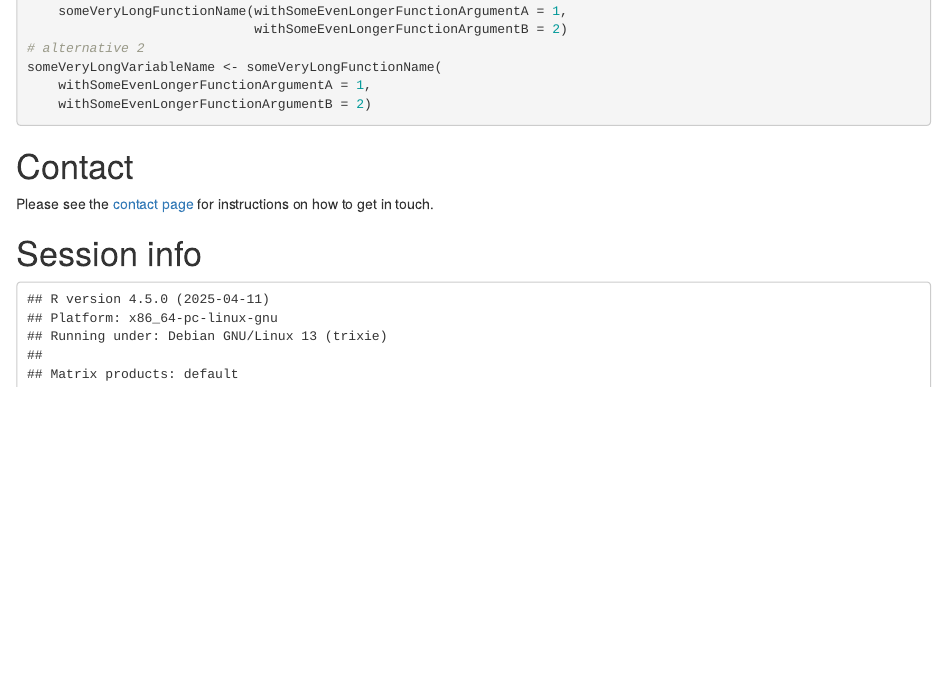
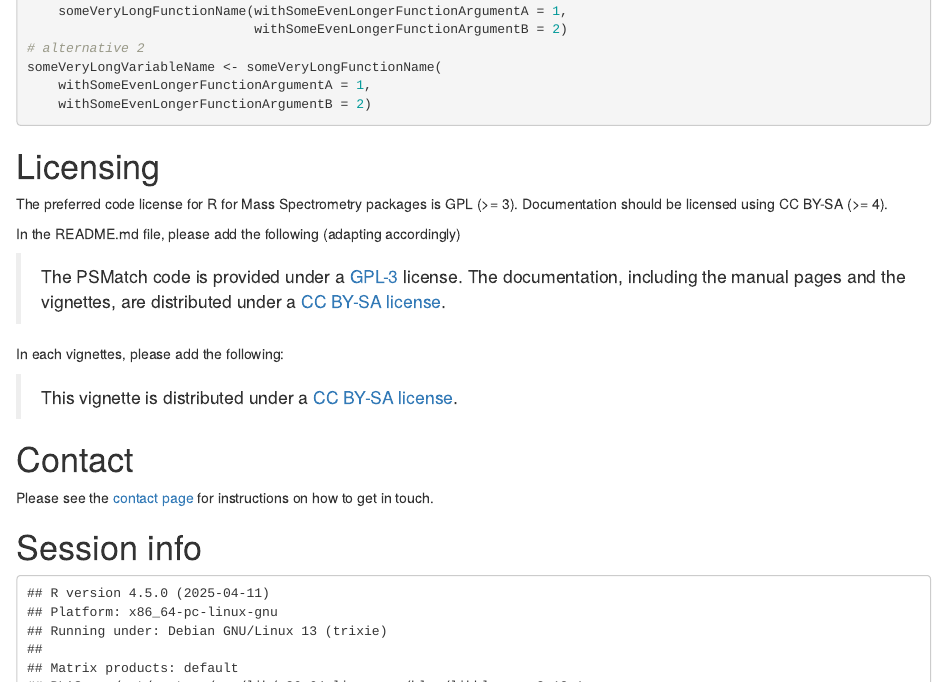
Before and after one commit to rformassspectrometry/RforMassSpectrometry, an R Markdown document (vignettes/RforMassSpectrometry.Rmd): the page in a window 1100 px wide, from 2840 px down. Rendered offline with R 4.5, knitr and Pandoc, with nearby package versions; drawn as R Markdown's standard HTML page in place of the format the file asks for; some code elsewhere in the file could not run offline.

Commit message:
Add license info

````diff
--- a/vignettes/RforMassSpectrometry.Rmd
+++ b/vignettes/RforMassSpectrometry.Rmd
@@ -235,6 +235,25 @@ someVeryLongVariableName <- someVeryLongFunctionName(
     withSomeEvenLongerFunctionArgumentB = 2)
 ```
 
+
+# Licensing
+
+The preferred code license for R for Mass Spectrometry packages is GPL
+(>= 3). Documentation should be licensed using CC BY-SA (>= 4).
+
+In the README.md file, please add the following (adapting accordingly)
+
+> The PSMatch code is provided under a
+> [GPL-3](https://opensource.org/license/gpl-3.0) license. The
+> documentation, including the manual pages and the vignettes, are
+> distributed under a [CC BY-SA
+> license](https://creativecommons.org/licenses/by-sa/4.0/).
+
+In each vignettes, please add the following:
+
+> This vignette is distributed under a [CC BY-SA
+> license](https://creativecommons.org/licenses/by-sa/4.0/).
+
 # Contact
 
 Please see the [contact
````
Also changed, not shown: 1 other file.
